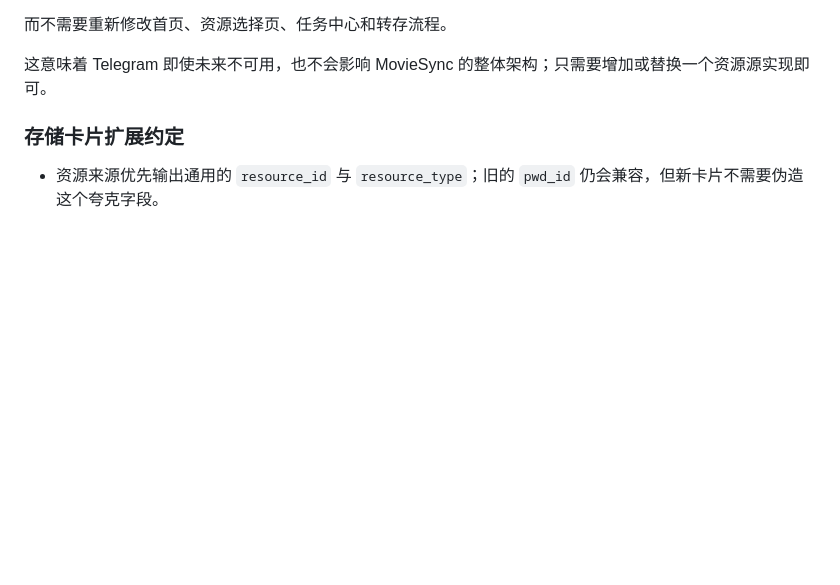
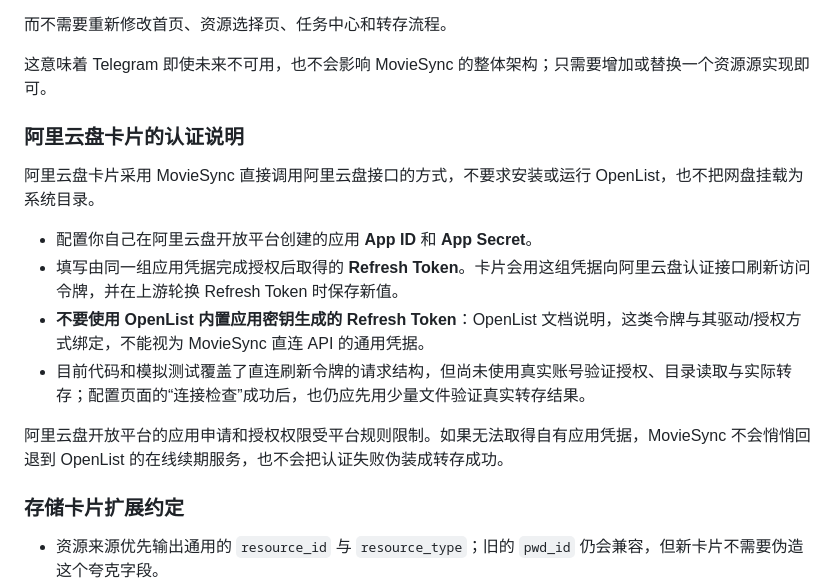
Before and after one commit to rinzaki007/DouQuarkHub, a Markdown page: README.md, the part around the change. Rendered like a GitHub page; blank space fills up the shorter version.

Commit message:
Document direct Aliyun OAuth setup and OpenList token limitation

```diff
--- a/README.md
+++ b/README.md
@@ -76,6 +76,17 @@ moviesync/services/resource_sources.py
 而不需要重新修改首页、资源选择页、任务中心和转存流程。
 
 这意味着 Telegram 即使未来不可用，也不会影响 MovieSync 的整体架构；只需要增加或替换一个资源源实现即可。
+
+### 阿里云盘卡片的认证说明
+
+阿里云盘卡片采用 MovieSync 直接调用阿里云盘接口的方式，不要求安装或运行 OpenList，也不把网盘挂载为系统目录。
+
+- 配置你自己在阿里云盘开放平台创建的应用 **App ID** 和 **App Secret**。
+- 填写由同一组应用凭据完成授权后取得的 **Refresh Token**。卡片会用这组凭据向阿里云盘认证接口刷新访问令牌，并在上游轮换 Refresh Token 时保存新值。
+- **不要使用 OpenList 内置应用密钥生成的 Refresh Token**：OpenList 文档说明，这类令牌与其驱动/授权方式绑定，不能视为 MovieSync 直连 API 的通用凭据。
+- 目前代码和模拟测试覆盖了直连刷新令牌的请求结构，但尚未使用真实账号验证授权、目录读取与实际转存；配置页面的“连接检查”成功后，也仍应先用少量文件验证真实转存结果。
+
+阿里云盘开放平台的应用申请和授权权限受平台规则限制。如果无法取得自有应用凭据，MovieSync 不会悄悄回退到 OpenList 的在线续期服务，也不会把认证失败伪装成转存成功。
 
 ### 存储卡片扩展约定
 
```
